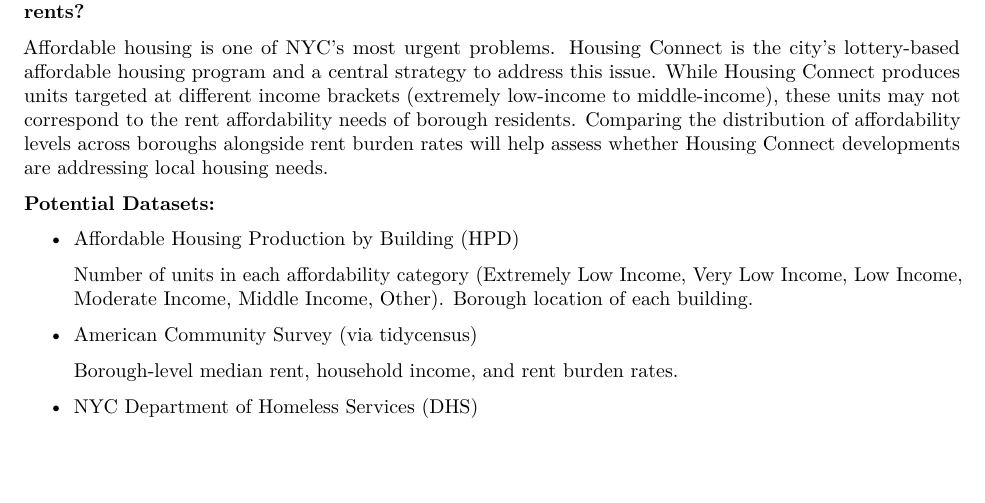
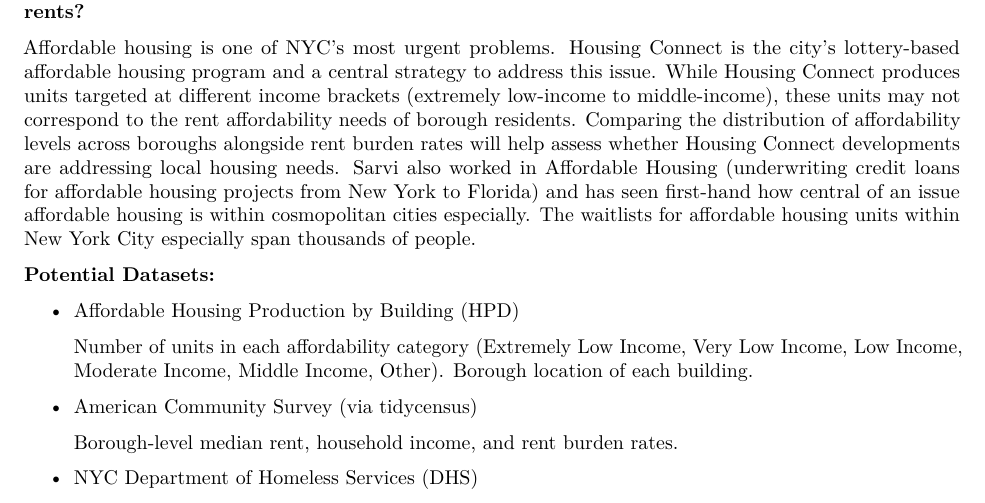
Before and after one commit to ValeriaBE/FinalProject, an R Markdown document (FinalProject.rmd): part of page 1 of 2, cut so that both start at the same text, the shorter picture padded with empty space. Rendered offline with R 4.5, knitr and Pandoc, then LaTeX, with nearby package versions.

Commit message:
Update FinalProject.rmd

```diff
--- a/FinalProject.rmd
+++ b/FinalProject.rmd
@@ -15,6 +15,7 @@
 **How does the distribution of affordable Housing Connect units by income eligibility level vary across NYC boroughs, and how does this compare to borough-level rent burden and median rents?**
 
 Affordable housing is one of NYC’s most urgent problems. Housing Connect is the city’s lottery-based affordable housing program and a central strategy to address this issue. While Housing Connect produces units targeted at different income brackets (extremely low-income to middle-income), these units may not correspond to the rent affordability needs of borough residents. Comparing the distribution of affordability levels across boroughs alongside rent burden rates will help assess whether Housing Connect developments are addressing local housing needs.
+Sarvi also worked in Affordable Housing (underwriting credit loans for affordable housing projects from New York to Florida) and has seen first-hand how central of an issue affordable housing is within cosmopolitan cities especially. The waitlists for affordable housing units within New York City especially span thousands of people.
 
 **Potential Datasets:**
 
```
